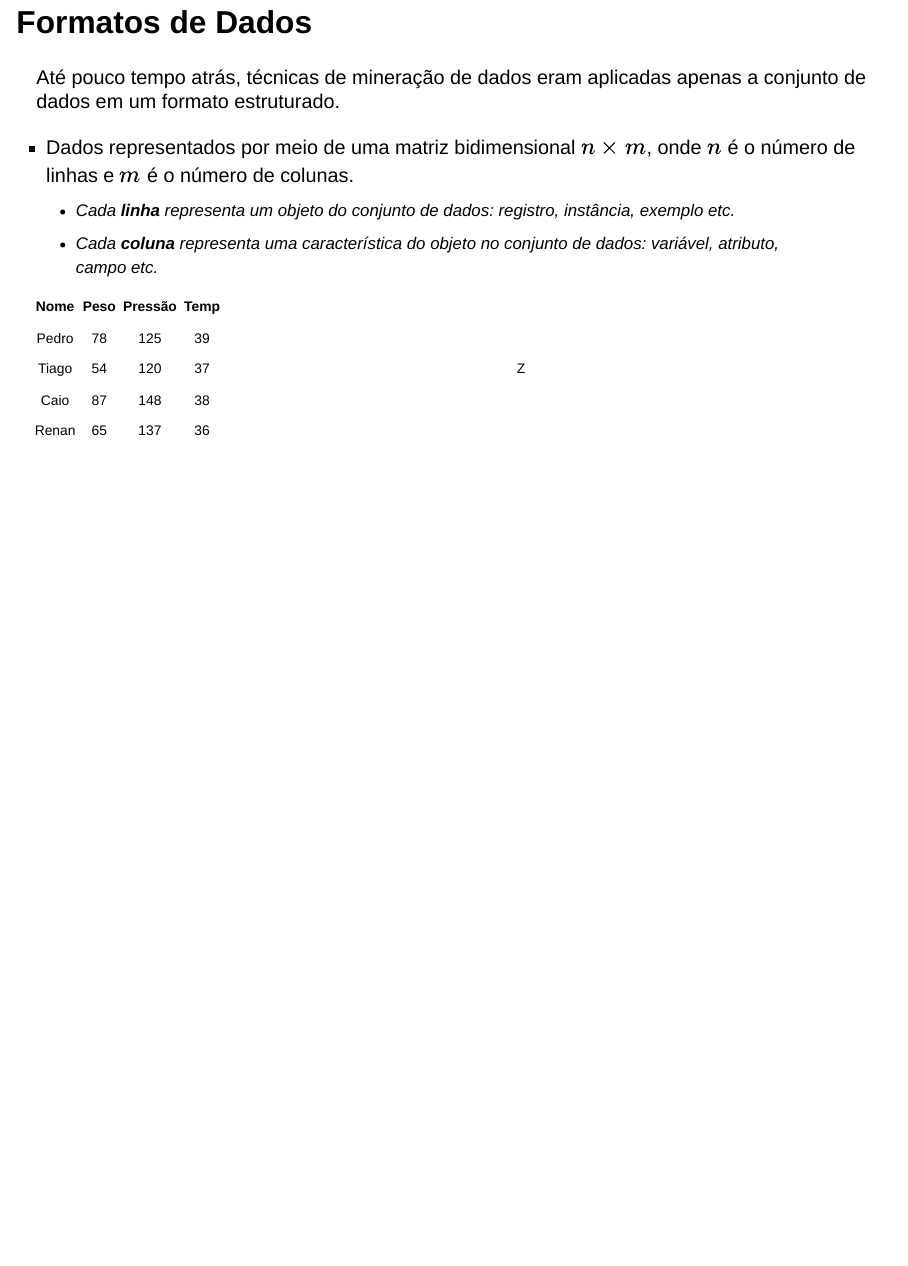
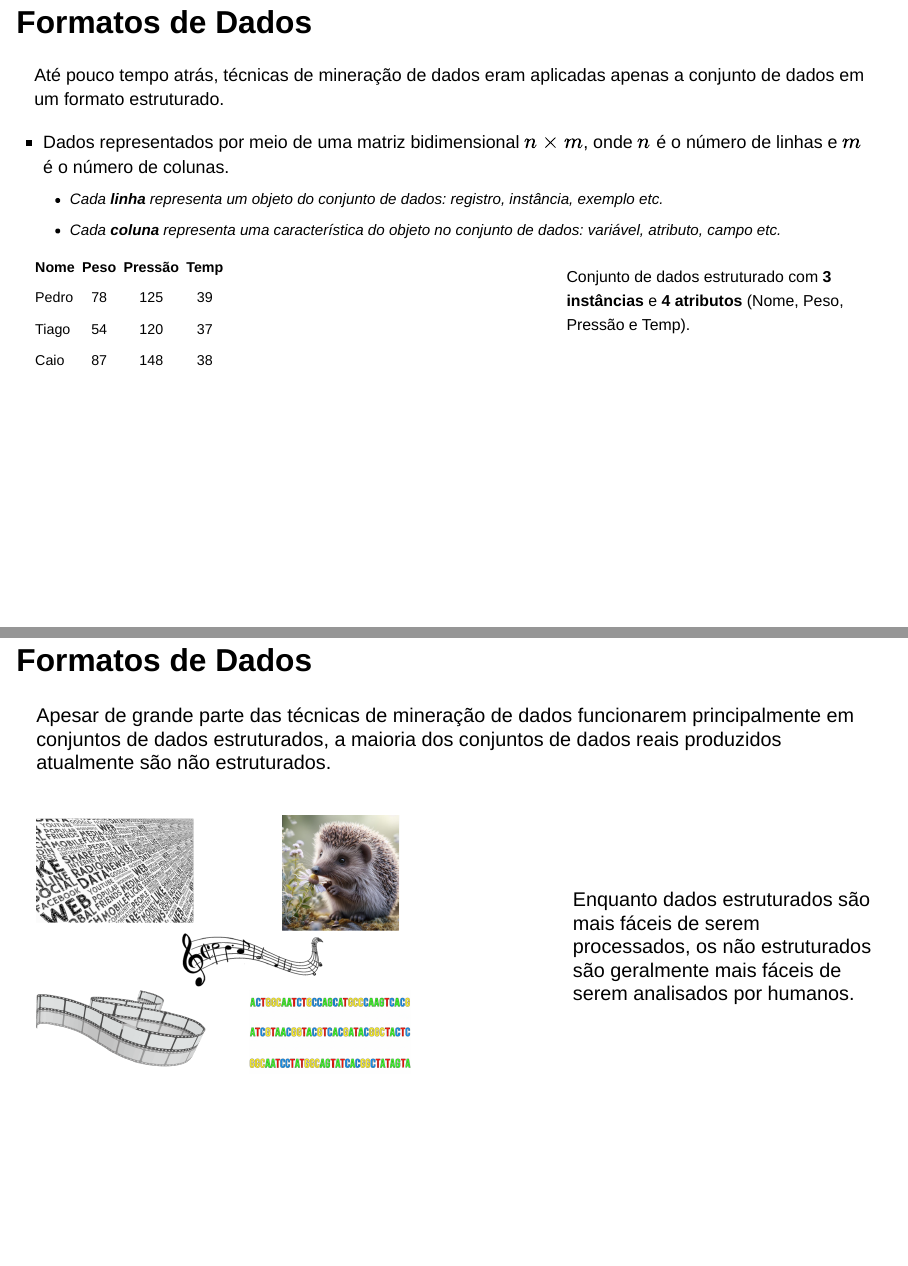
Before and after one commit to luizhcm/ufla-gac127-slides-md, a Quarto document (aula02.qmd): page 5 of 5 before the commit and pages 5 and 6 of 6 after it, the two joined at a grey line. Rendered offline with R 4.5, knitr and Pandoc in place of Quarto, with nearby package versions; drawn as Slidy slides in place of the format the file asks for.

Commit message:
inclusao slide formato

```diff
--- a/aula02.qmd
+++ b/aula02.qmd
@@ -49,25 +49,42 @@ title-slide-attributes:
 :::
 ::::
 
-## Formatos de Dados
-
+## **Formatos de Dados**
+:::{style='font-size: 0.9em;'}
 Até pouco tempo atrás, técnicas de mineração de dados eram aplicadas apenas a conjunto de dados em um [formato estruturado]{.alert}.
 
 - Dados representados por meio de uma matriz bidimensional $n \times m$, onde $n$ é o número de linhas e $m$ é o número de colunas.
   - Cada **linha** representa um objeto do conjunto de dados: registro, [instância]{.alert}, exemplo etc.
   - Cada **coluna** representa uma característica do objeto no conjunto de dados: variável, [atributo]{.alert}, campo etc.
+:::
 
-::::{.columns style='display: flex !important; align-items: center; font-size: 0.7em;' .fragment}
+::::{.columns style='display: flex !important; font-size: 0.8em;' .fragment}
 ::: {.column width="60%"}
+
+::: {.table-bordered style='display: flex !important; font-size: 0.9em; '}
 | Nome     | Peso     | Pressão  | Temp     |
-|:--------:|:--------:|:--------:|:--------:|
+|:---------|:--------:|:--------:|:--------:|
 | Pedro    | 78       | 125      | 39       |
 | Tiago    | 54       | 120      | 37       |
 | Caio     | 87       | 148      | 38       |
-| Renan    | 65       | 137      | 36       |
+:::
+:::
+
+::: {.column width="40%"}
+Conjunto de dados [estruturado]{.alert} com **3 instâncias** e **4 atributos** (Nome, Peso, Pressão e Temp).
+:::
+::::
+
+
+## **Formatos de Dados**
+Apesar de grande parte das técnicas de mineração de dados funcionarem principalmente em conjuntos de dados estruturados, a maioria dos conjuntos de dados reais produzidos atualmente são [não estruturados]{.alert}.
+
+::::{.columns style='height: 60%; display: flex !important; align-items: center;'}
+::: {.column width="60%"}
+![](figuras/dados_nao_estruturados.png){fig-alt="Data Mining" fig-align="center" width=80%}
 
 :::
-::: {.column width="50%"}
-Z
+::: {.column width="40%"}
+Enquanto dados estruturados são mais fáceis de serem processados, os não estruturados são geralmente mais fáceis de serem analisados por humanos.
 :::
 ::::
```
Also changed, not shown: custom.scss (+16 -2 lines), figuras/dados_nao_estruturados.png (added), figuras/filme.png (added), figuras/fotografia.jpg (added), figuras/musica.png (added), figuras/sequencias_biologicas.png (added), figuras/texto.jpg (added), 4 other files.
